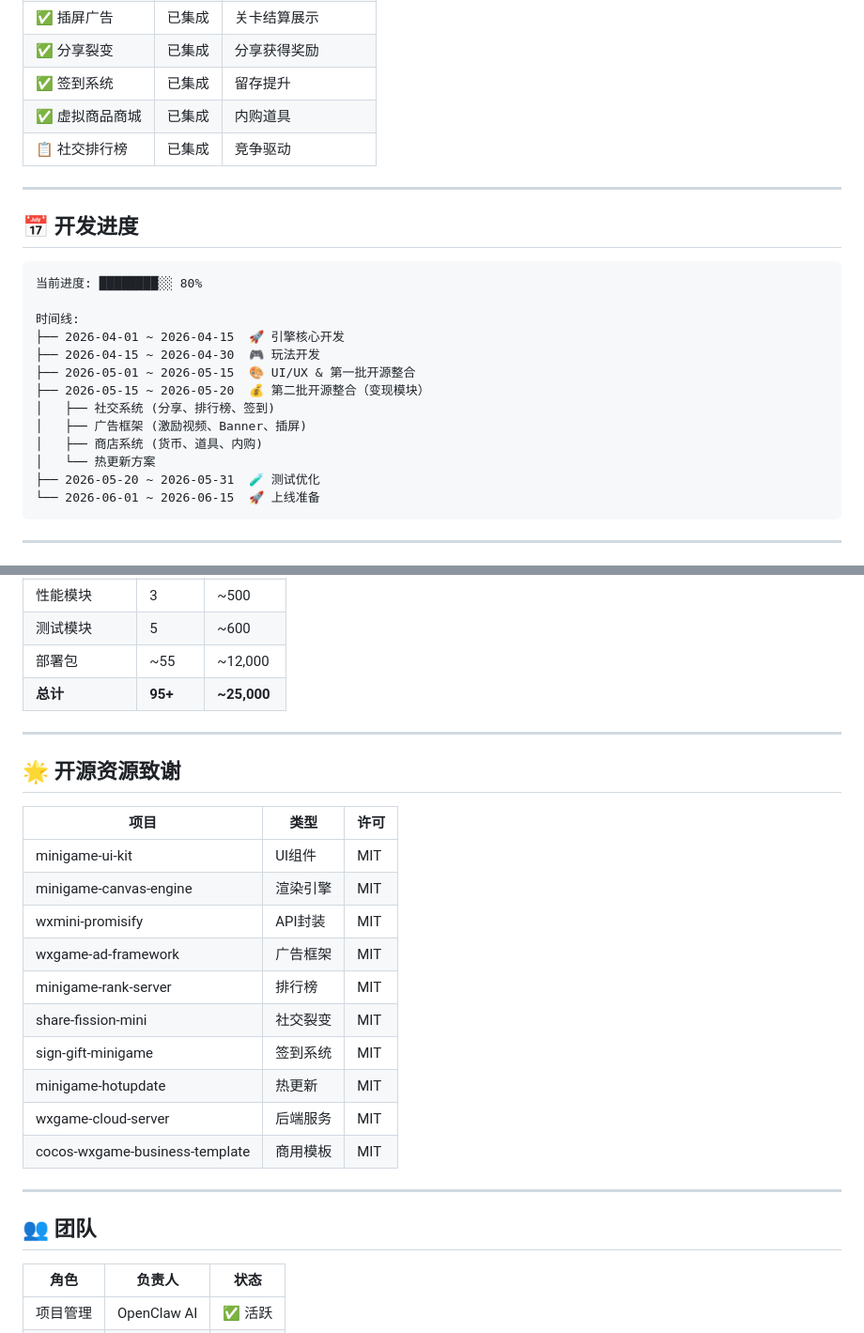
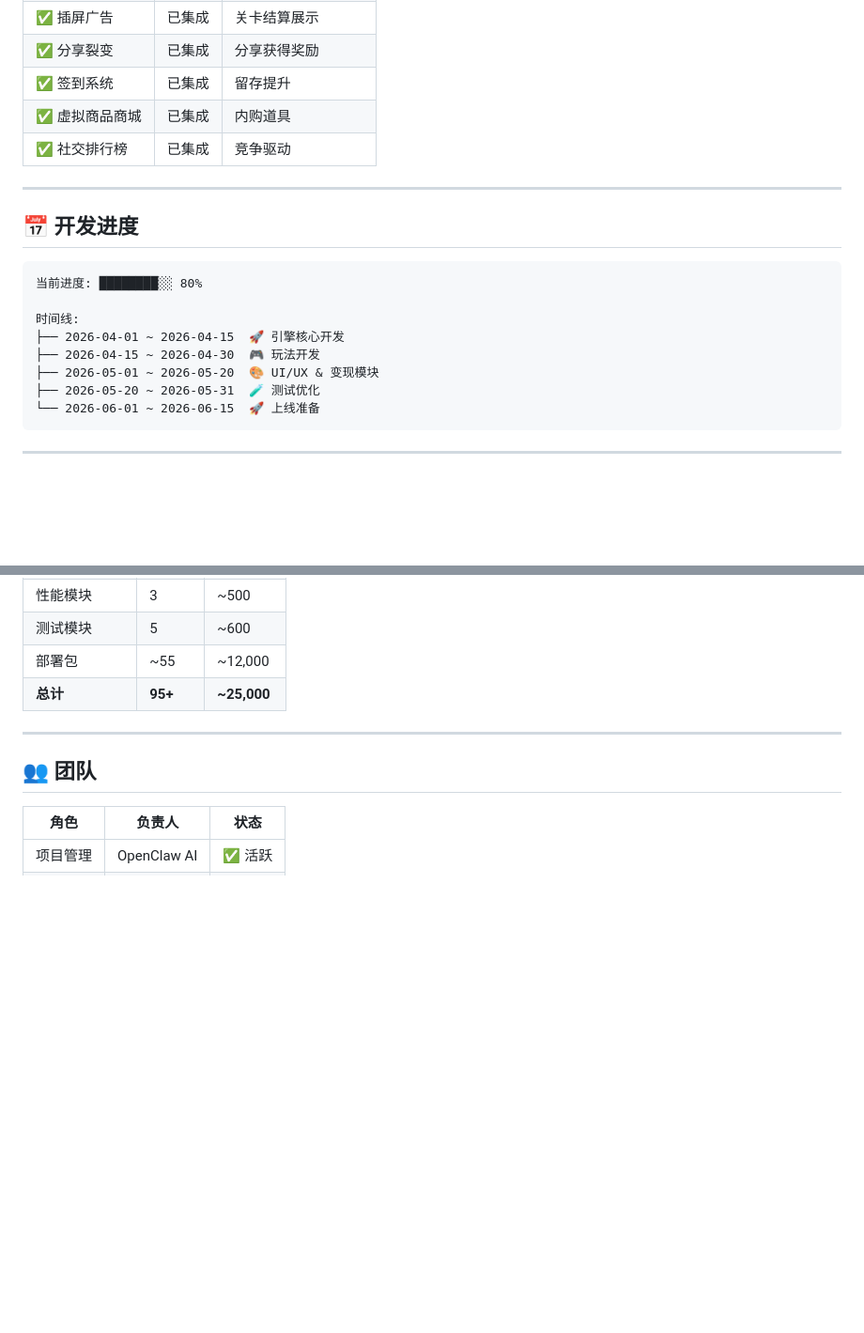
Before and after one commit to 370205504-cmyk/healing-garden, a Markdown page: README.md, 2 parts joined by grey strips. Shown at 94% size. Drawn GitHub-style; blank space fills up the shorter version.

````diff
--- a/README.md
+++ b/README.md
@@ -168,7 +139,7 @@ healing-garden/
 | ✅ 分享裂变 | 已集成 | 分享获得奖励 |
 | ✅ 签到系统 | 已集成 | 留存提升 |
 | ✅ 虚拟商品商城 | 已集成 | 内购道具 |
-| 📋 社交排行榜 | 已集成 | 竞争驱动 |
+| ✅ 社交排行榜 | 已集成 | 竞争驱动 |
 
 ---
 
@@ -180,12 +151,7 @@ healing-garden/
 时间线:
 ├── 2026-04-01 ~ 2026-04-15  🚀 引擎核心开发
 ├── 2026-04-15 ~ 2026-04-30  🎮 玩法开发
-├── 2026-05-01 ~ 2026-05-15  🎨 UI/UX & 第一批开源整合
-├── 2026-05-15 ~ 2026-05-20  💰 第二批开源整合（变现模块）
-│   ├── 社交系统 (分享、排行榜、签到)
-│   ├── 广告框架 (激励视频、Banner、插屏)
-│   ├── 商店系统 (货币、道具、内购)
-│   └── 热更新方案
+├── 2026-05-01 ~ 2026-05-20  🎨 UI/UX & 变现模块
 ├── 2026-05-20 ~ 2026-05-31  🧪 测试优化
 └── 2026-06-01 ~ 2026-06-15  🚀 上线准备
 ```
@@ -213,23 +179,6 @@ healing-garden/
 
 ---
 
-## 🌟 开源资源致谢
-
-| 项目 | 类型 | 许可 |
-|------|------|------|
-| minigame-ui-kit | UI组件 | MIT |
-| minigame-canvas-engine | 渲染引擎 | MIT |
-| wxmini-promisify | API封装 | MIT |
-| wxgame-ad-framework | 广告框架 | MIT |
-| minigame-rank-server | 排行榜 | MIT |
-| share-fission-mini | 社交裂变 | MIT |
-| sign-gift-minigame | 签到系统 | MIT |
-| minigame-hotupdate | 热更新 | MIT |
-| wxgame-cloud-server | 后端服务 | MIT |
-| cocos-wxgame-business-template | 商用模板 | MIT |
-
----
-
 ## 👥 团队
 
 | 角色 | 负责人 | 状态 |
````
Also changed, not shown: other parts of README.md (+10 -39 lines).
